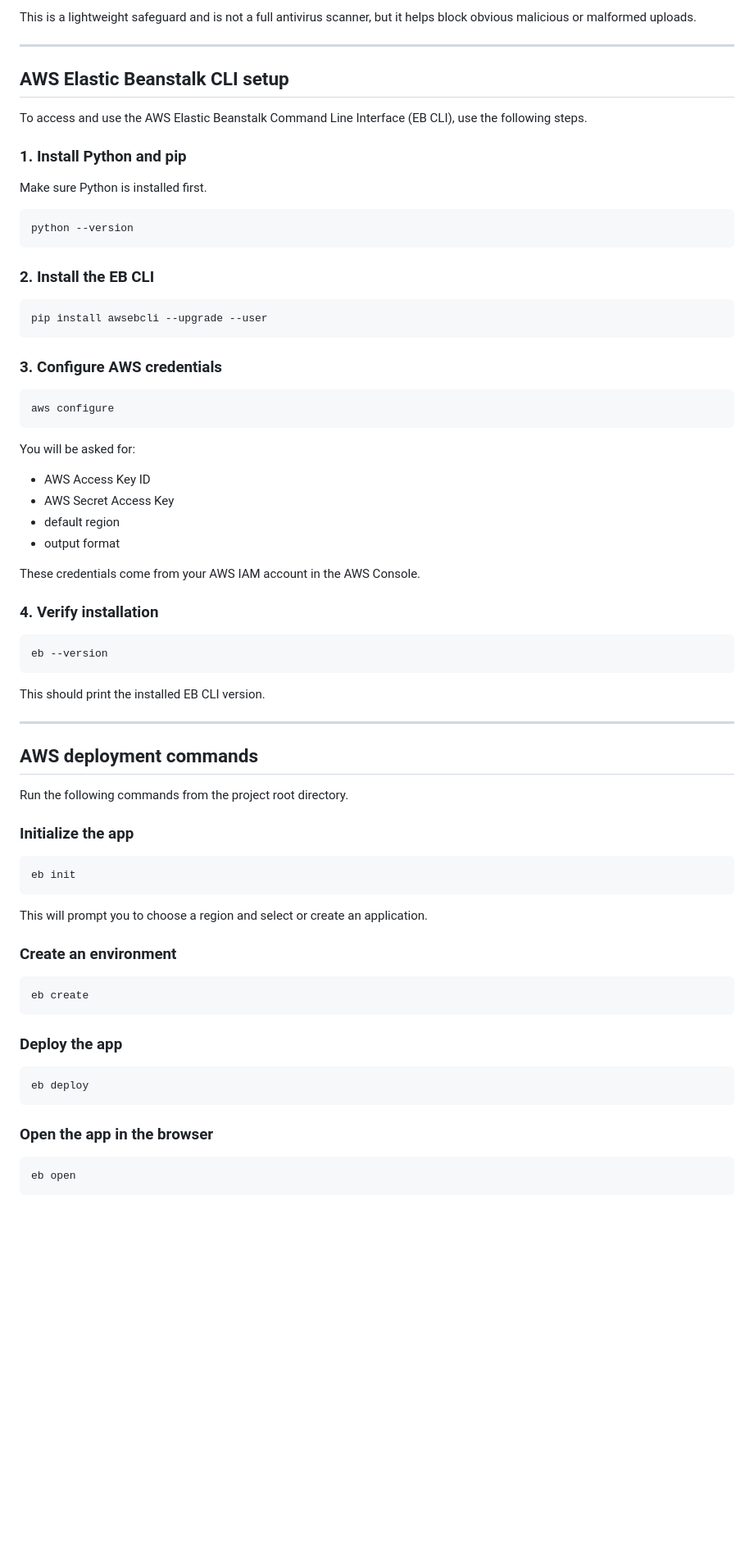
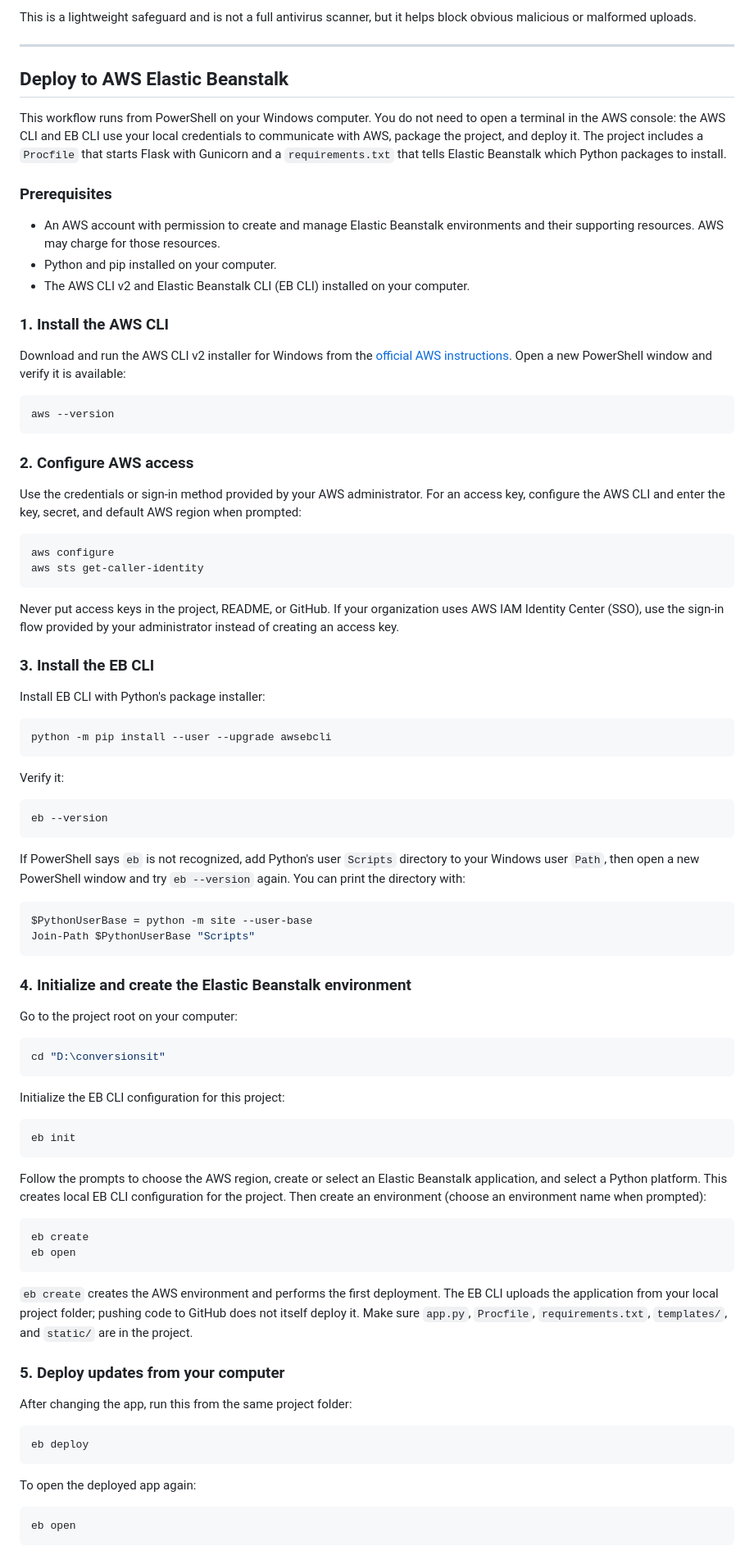
Before and after one commit to subh-sole/flask-deployed-batch-image-conversion, a Markdown page: README.md, the part around one of its changes. Shown at 82% size. Drawn GitHub-style; blank space fills up the shorter version.

Commit message:
Document local Elastic Beanstalk deployment
Co-authored-by: Copilot <223556219+Copilot@users.noreply.github.com>

````diff
--- a/README.md
+++ b/README.md
@@ -116,73 +116,88 @@ This is a lightweight safeguard and is not a full antivirus scanner, but it help
 
 ---
 
-## AWS Elastic Beanstalk CLI setup
+## Deploy to AWS Elastic Beanstalk
 
-To access and use the AWS Elastic Beanstalk Command Line Interface (EB CLI), use the following steps.
+This workflow runs from PowerShell on your Windows computer. You do not need to open a terminal in the AWS console: the AWS CLI and EB CLI use your local credentials to communicate with AWS, package the project, and deploy it. The project includes a `Procfile` that starts Flask with Gunicorn and a `requirements.txt` that tells Elastic Beanstalk which Python packages to install.
 
-### 1. Install Python and pip
+### Prerequisites
 
-Make sure Python is installed first.
+- An AWS account with permission to create and manage Elastic Beanstalk environments and their supporting resources. AWS may charge for those resources.
+- Python and pip installed on your computer.
+- The AWS CLI v2 and Elastic Beanstalk CLI (EB CLI) installed on your computer.
+
+### 1. Install the AWS CLI
+
+Download and run the AWS CLI v2 installer for Windows from the [official AWS instructions](https://docs.aws.amazon.com/cli/latest/userguide/getting-started-install.html). Open a new PowerShell window and verify it is available:
 
 ```powershell
-python --version
+aws --version
 ```
 
-### 2. Install the EB CLI
+### 2. Configure AWS access
 
-```powershell
-pip install awsebcli --upgrade --user
-```
-
-### 3. Configure AWS credentials
+Use the credentials or sign-in method provided by your AWS administrator. For an access key, configure the AWS CLI and enter the key, secret, and default AWS region when prompted:
 
 ```powershell
 aws configure
+aws sts get-caller-identity
 ```
 
-You will be asked for:
-- AWS Access Key ID
-- AWS Secret Access Key
-- default region
-- output format
+Never put access keys in the project, README, or GitHub. If your organization uses AWS IAM Identity Center (SSO), use the sign-in flow provided by your administrator instead of creating an access key.
 
-These credentials come from your AWS IAM account in the AWS Console.
+### 3. Install the EB CLI
 
-### 4. Verify installation
+Install EB CLI with Python's package installer:
+
+```powershell
+python -m pip install --user --upgrade awsebcli
+```
+
+Verify it:
 
 ```powershell
 eb --version
 ```
 
-This should print the installed EB CLI version.
+If PowerShell says `eb` is not recognized, add Python's user `Scripts` directory to your Windows user `Path`, then open a new PowerShell window and try `eb --version` again. You can print the directory with:
 
----
+```powershell
+$PythonUserBase = python -m site --user-base
+Join-Path $PythonUserBase "Scripts"
+```
 
-## AWS deployment commands
+### 4. Initialize and create the Elastic Beanstalk environment
 
-Run the following commands from the project root directory.
+Go to the project root on your computer:
 
-### Initialize the app
+```powershell
+cd "D:\conversionsit"
+```
+
+Initialize the EB CLI configuration for this project:
 
 ```powershell
 eb init
 ```
 
-This will prompt you to choose a region and select or create an application.
-
-### Create an environment
+Follow the prompts to choose the AWS region, create or select an Elastic Beanstalk application, and select a Python platform. This creates local EB CLI configuration for the project. Then create an environment (choose an environment name when prompted):
 
 ```powershell
 eb create
+eb open
 ```
 
-### Deploy the app
+`eb create` creates the AWS environment and performs the first deployment. The EB CLI uploads the application from your local project folder; pushing code to GitHub does not itself deploy it. Make sure `app.py`, `Procfile`, `requirements.txt`, `templates/`, and `static/` are in the project.
+
+### 5. Deploy updates from your computer
+
+After changing the app, run this from the same project folder:
 
 ```powershell
 eb deploy
 ```
 
-### Open the app in the browser
+To open the deployed app again:
 
 ```powershell
 eb open
````
Also changed, not shown: other parts of README.md (+21 -8 lines).
